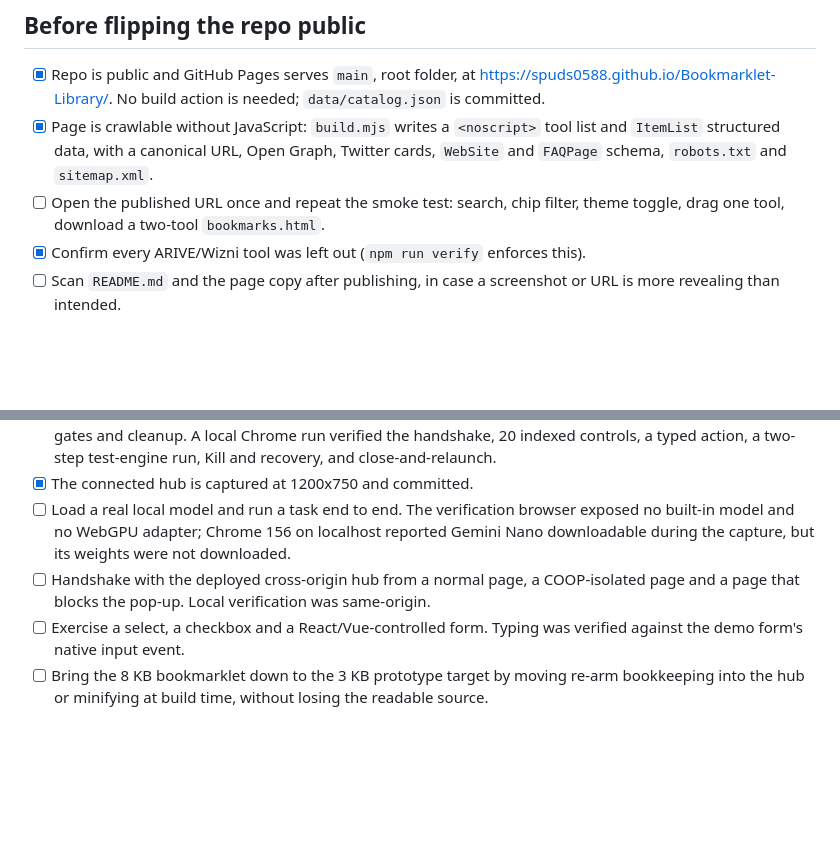
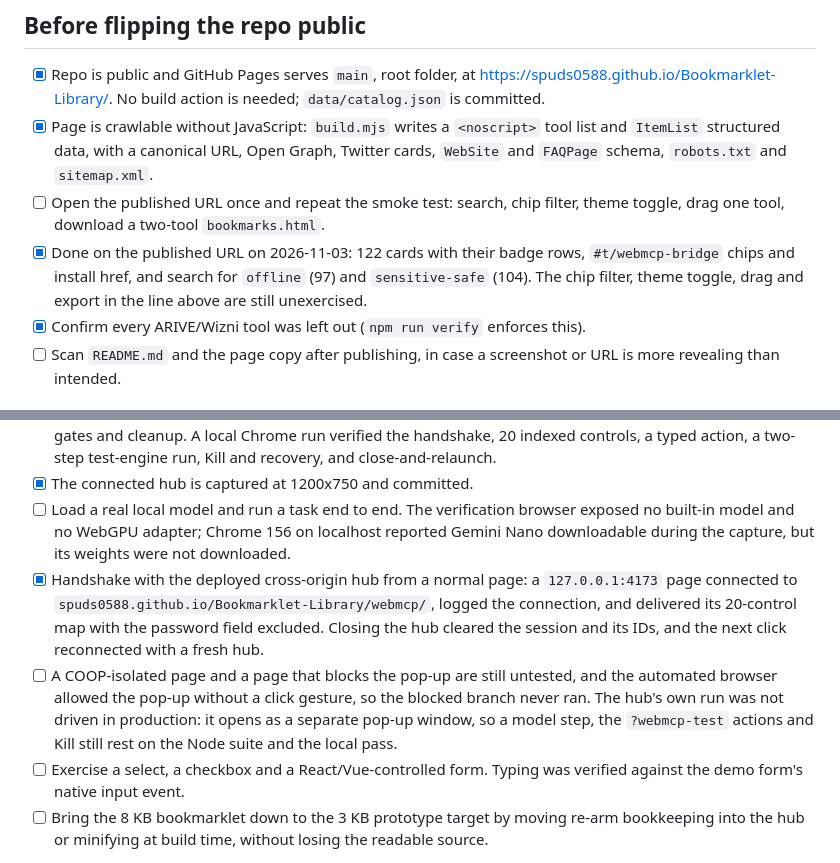
Before and after one commit to Spuds0588/Bookmarklet-Library, a Markdown page: TODO.md, 2 parts joined by grey strips. GitHub-like rendering; blank space fills up the shorter version.

```diff
--- a/TODO.md
+++ b/TODO.md
@@ -5,6 +5,7 @@
 - [x] Repo is public and GitHub Pages serves `main`, root folder, at <https://spuds0588.github.io/Bookmarklet-Library/>. No build action is needed; `data/catalog.json` is committed.
 - [x] Page is crawlable without JavaScript: `build.mjs` writes a `<noscript>` tool list and `ItemList` structured data, with a canonical URL, Open Graph, Twitter cards, `WebSite` and `FAQPage` schema, `robots.txt` and `sitemap.xml`.
 - [ ] Open the published URL once and repeat the smoke test: search, chip filter, theme toggle, drag one tool, download a two-tool `bookmarks.html`.
+- [x] Done on the published URL on 2026-11-03: 122 cards with their badge rows, `#t/webmcp-bridge` chips and install href, and search for `offline` (97) and `sensitive-safe` (104). The chip filter, theme toggle, drag and export in the line above are still unexercised.
 - [x] Confirm every ARIVE/Wizni tool was left out (`npm run verify` enforces this).
 - [ ] Scan `README.md` and the page copy after publishing, in case a screenshot or URL is more revealing than intended.
 
@@ -90,7 +91,8 @@
 - [x] Node tests cover validation, token shape, prompt trimming, engine detection, bookmarklet origin/token/kill gates and cleanup. A local Chrome run verified the handshake, 20 indexed controls, a typed action, a two-step test-engine run, Kill and recovery, and close-and-relaunch.
 - [x] The connected hub is captured at 1200x750 and committed.
 - [ ] Load a real local model and run a task end to end. The verification browser exposed no built-in model and no WebGPU adapter; Chrome 156 on localhost reported Gemini Nano downloadable during the capture, but its weights were not downloaded.
-- [ ] Handshake with the deployed cross-origin hub from a normal page, a COOP-isolated page and a page that blocks the pop-up. Local verification was same-origin.
+- [x] Handshake with the deployed cross-origin hub from a normal page: a `127.0.0.1:4173` page connected to `spuds0588.github.io/Bookmarklet-Library/webmcp/`, logged the connection, and delivered its 20-control map with the password field excluded. Closing the hub cleared the session and its IDs, and the next click reconnected with a fresh hub.
+- [ ] A COOP-isolated page and a page that blocks the pop-up are still untested, and the automated browser allowed the pop-up without a click gesture, so the blocked branch never ran. The hub's own run was not driven in production: it opens as a separate pop-up window, so a model step, the `?webmcp-test` actions and Kill still rest on the Node suite and the local pass.
 - [ ] Exercise a select, a checkbox and a React/Vue-controlled form. Typing was verified against the demo form's native input event.
 - [ ] Bring the 8 KB bookmarklet down to the 3 KB prototype target by moving re-arm bookkeeping into the hub or minifying at build time, without losing the readable source.
 
```
Also changed, not shown: HISTORY.md (+20 -0 lines).
